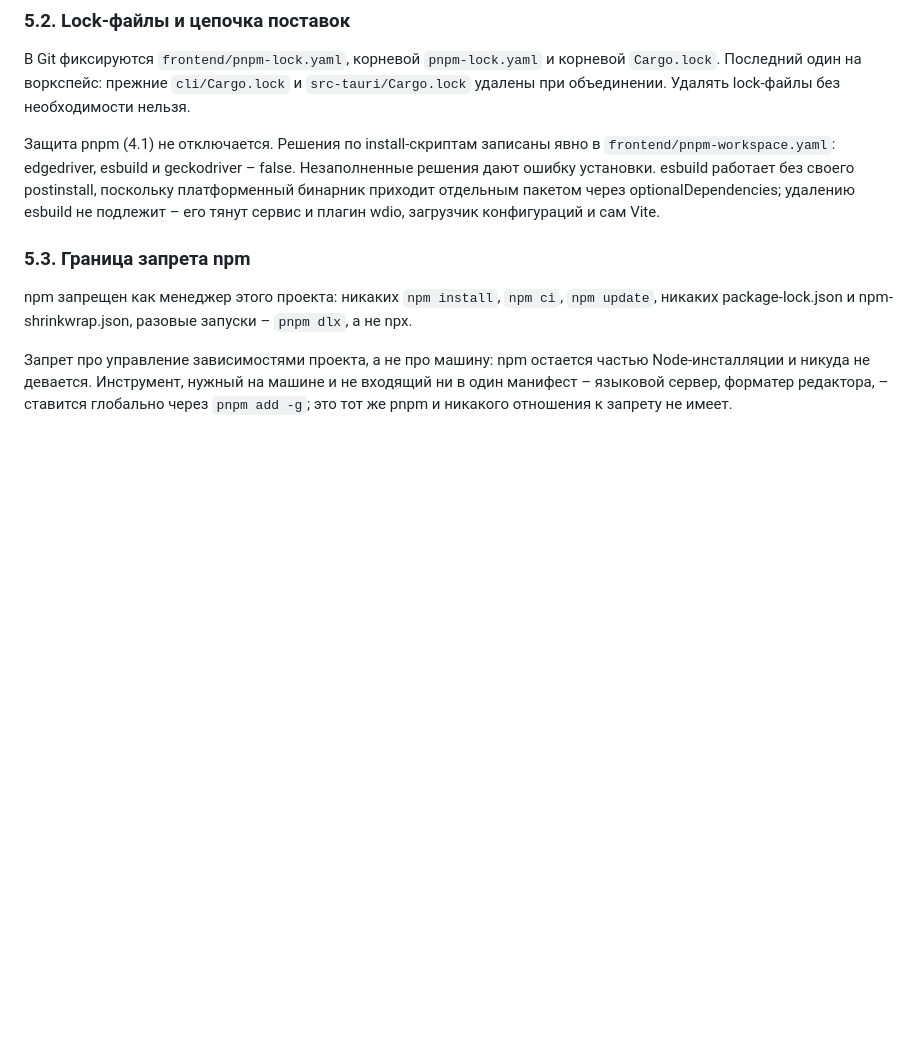
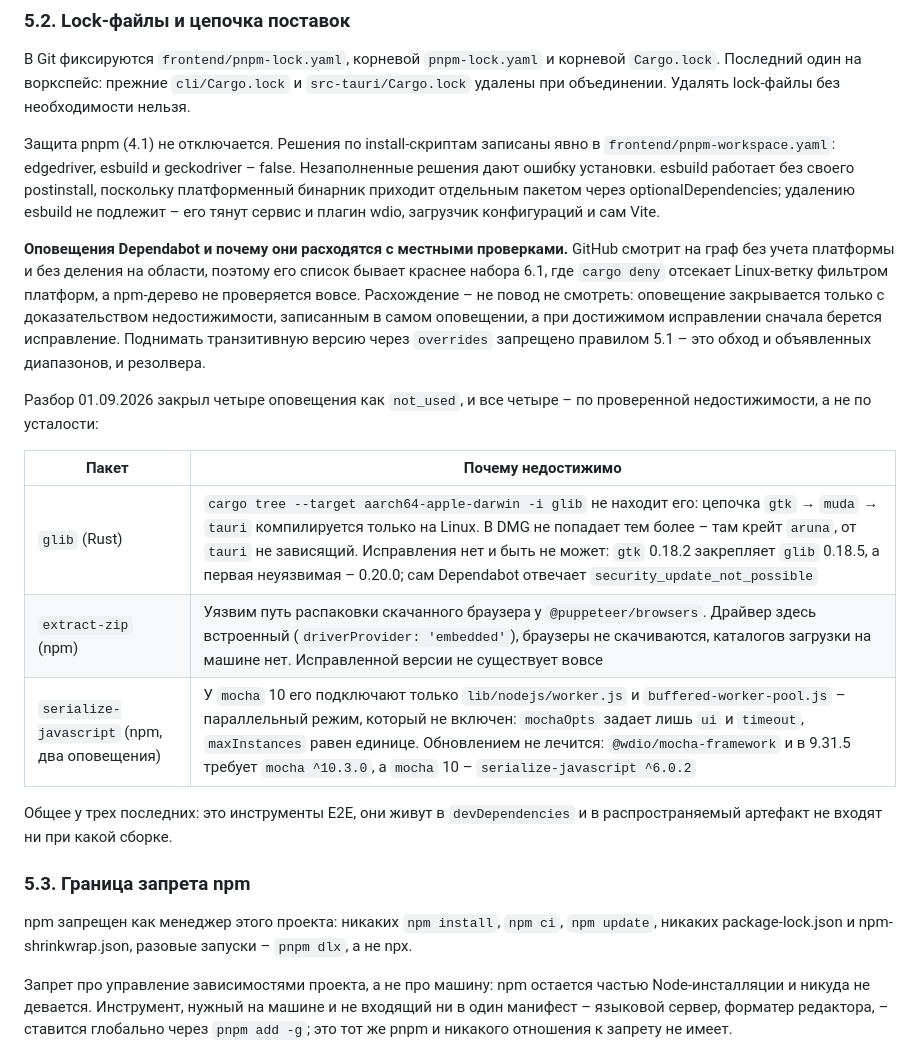
Before and after one commit to sergeyssimonov-max/Aruna, a Markdown page: docs/PROJECT-SPEC.ru.md, the part around the change. Rendered like a GitHub page; blank space fills up the shorter version.

Commit message:
docs: the four dependency advisories, and the rule for the next one
GitHub's list is redder than the check set, and the reason is structural: it
reads the graph without a platform filter and without scopes, while `cargo deny`
excludes the Linux branch and nothing in §6.1 looks at the npm tree at all.

All four alerts open on 2026-09-01 were closed as `not_used`, each with the
evidence written into the alert itself: `glib` is absent from the macOS graph
and unfixable upstream — `gtk` pins it and Dependabot's own run says
`security_update_not_possible`; `extract-zip`'s vulnerable path is the browser
download this configuration never makes, and no patched version exists anywhere;
`serialize-javascript` is reached only by mocha's parallel workers, which are
not enabled, and no reachable version clears it because `@wdio/mocha-framework`
still requires `mocha ^10.3.0`.

The rule matters more than the four: an alert is closed only with proof of
unreachability, a reachable fix is taken first, and forcing a transitive version
through `overrides` stays forbidden — it bypasses both the declared ranges and
the resolver.

Co-Authored-By: Claude Opus 5 (1M context) <noreply@anthropic.com>
Claude-Session: https://claude.ai/code/session_01Xqw8j8gxQn6nw5R256x88p

```diff
--- a/docs/PROJECT-SPEC.ru.md
+++ b/docs/PROJECT-SPEC.ru.md
@@ -362,6 +362,18 @@ Claude Code – версия 2.1.251 на дату редакции. Линия
 
 Защита pnpm (4.1) не отключается. Решения по install-скриптам записаны явно в `frontend/pnpm-workspace.yaml`: edgedriver, esbuild и geckodriver – false. Незаполненные решения дают ошибку установки. esbuild работает без своего postinstall, поскольку платформенный бинарник приходит отдельным пакетом через optionalDependencies; удалению esbuild не подлежит – его тянут сервис и плагин wdio, загрузчик конфигураций и сам Vite.
 
+**Оповещения Dependabot и почему они расходятся с местными проверками.** GitHub смотрит на граф без учета платформы и без деления на области, поэтому его список бывает краснее набора 6.1, где `cargo deny` отсекает Linux-ветку фильтром платформ, а npm-дерево не проверяется вовсе. Расхождение – не повод не смотреть: оповещение закрывается только с доказательством недостижимости, записанным в самом оповещении, а при достижимом исправлении сначала берется исправление. Поднимать транзитивную версию через `overrides` запрещено правилом 5.1 – это обход и объявленных диапазонов, и резолвера.
+
+Разбор 01.09.2026 закрыл четыре оповещения как `not_used`, и все четыре – по проверенной недостижимости, а не по усталости:
+
+| Пакет | Почему недостижимо |
+|---|---|
+| `glib` (Rust) | `cargo tree --target aarch64-apple-darwin -i glib` не находит его: цепочка `gtk` → `muda` → `tauri` компилируется только на Linux. В DMG не попадает тем более – там крейт `aruna`, от `tauri` не зависящий. Исправления нет и быть не может: `gtk` 0.18.2 закрепляет `glib` 0.18.5, а первая неуязвимая – 0.20.0; сам Dependabot отвечает `security_update_not_possible` |
+| `extract-zip` (npm) | Уязвим путь распаковки скачанного браузера у `@puppeteer/browsers`. Драйвер здесь встроенный (`driverProvider: 'embedded'`), браузеры не скачиваются, каталогов загрузки на машине нет. Исправленной версии не существует вовсе |
+| `serialize-javascript` (npm, два оповещения) | У `mocha` 10 его подключают только `lib/nodejs/worker.js` и `buffered-worker-pool.js` – параллельный режим, который не включен: `mochaOpts` задает лишь `ui` и `timeout`, `maxInstances` равен единице. Обновлением не лечится: `@wdio/mocha-framework` и в 9.31.5 требует `mocha ^10.3.0`, а `mocha` 10 – `serialize-javascript ^6.0.2` |
+
+Общее у трех последних: это инструменты E2E, они живут в `devDependencies` и в распространяемый артефакт не входят ни при какой сборке.
+
 ### 5.3. Граница запрета npm
 
 npm запрещен как менеджер этого проекта: никаких `npm install`, `npm ci`, `npm update`, никаких package-lock.json и npm-shrinkwrap.json, разовые запуски – `pnpm dlx`, а не npx.
```
